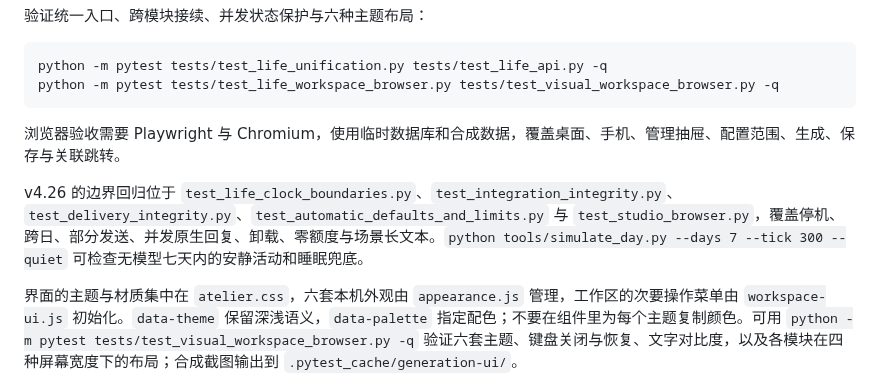
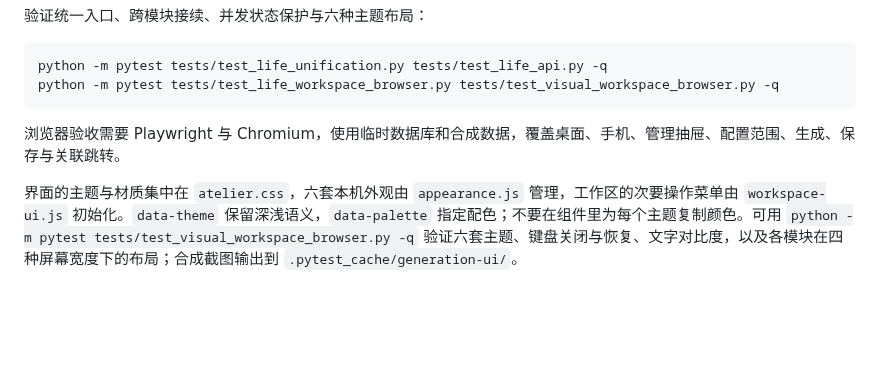
Before and after one commit to Whereis-Alice/astrbot_plugin_my_world, a Markdown page: docs/dev.md, the part around the change. Rendered like a GitHub page; blank space fills up the shorter version.

```diff
--- a/docs/dev.md
+++ b/docs/dev.md
@@ -58,8 +58,6 @@ python -m pytest tests/test_life_workspace_browser.py tests/test_visual_workspac
 
 浏览器验收需要 Playwright 与 Chromium，使用临时数据库和合成数据，覆盖桌面、手机、管理抽屉、配置范围、生成、保存与关联跳转。
 
-v4.26 的边界回归位于 `test_life_clock_boundaries.py`、`test_integration_integrity.py`、`test_delivery_integrity.py`、`test_automatic_defaults_and_limits.py` 与 `test_studio_browser.py`，覆盖停机、跨日、部分发送、并发原生回复、卸载、零额度与场景长文本。`python tools/simulate_day.py --days 7 --tick 300 --quiet` 可检查无模型七天内的安静活动和睡眠兜底。
-
 界面的主题与材质集中在 `atelier.css`，六套本机外观由 `appearance.js` 管理，工作区的次要操作菜单由 `workspace-ui.js` 初始化。`data-theme` 保留深浅语义，`data-palette` 指定配色；不要在组件里为每个主题复制颜色。可用 `python -m pytest tests/test_visual_workspace_browser.py -q` 验证六套主题、键盘关闭与恢复、文字对比度，以及各模块在四种屏幕宽度下的布局；合成截图输出到 `.pytest_cache/generation-ui/`。
 
 单选框通过 `@supports` 渐进使用 `appearance: base-select` 和 `::picker(select)`，保留原生的值、键盘操作和 `change` 事件；不支持时使用原生菜单及明确的选项配色。多选和带 `size` 的列表不启用弹出面板样式。
```
Also changed, not shown: changelog.md (+5 -0 lines), docs/webui.md (+0 -4 lines), docs/images/life-workspace-mobile.png, docs/images/life-workspace.png, docs/images/status.png, 9 other files.
